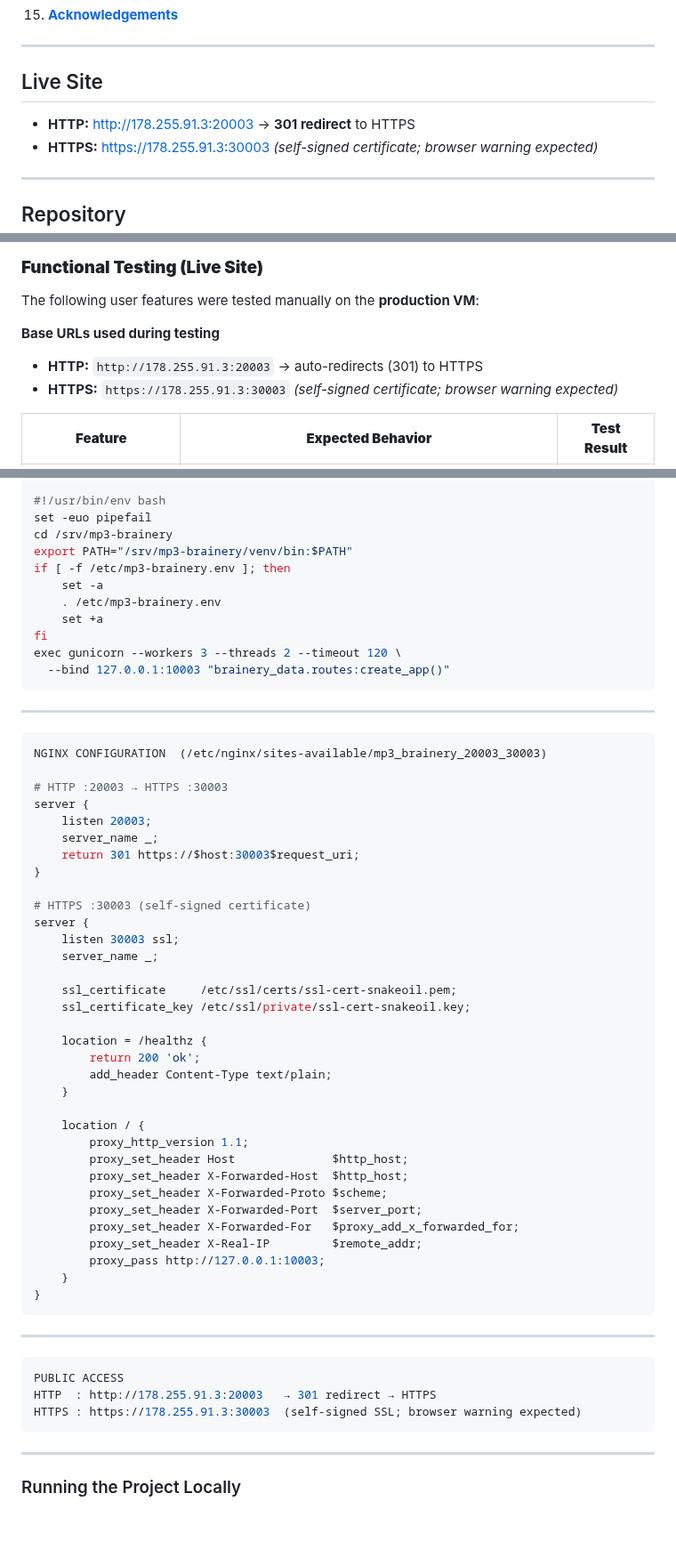
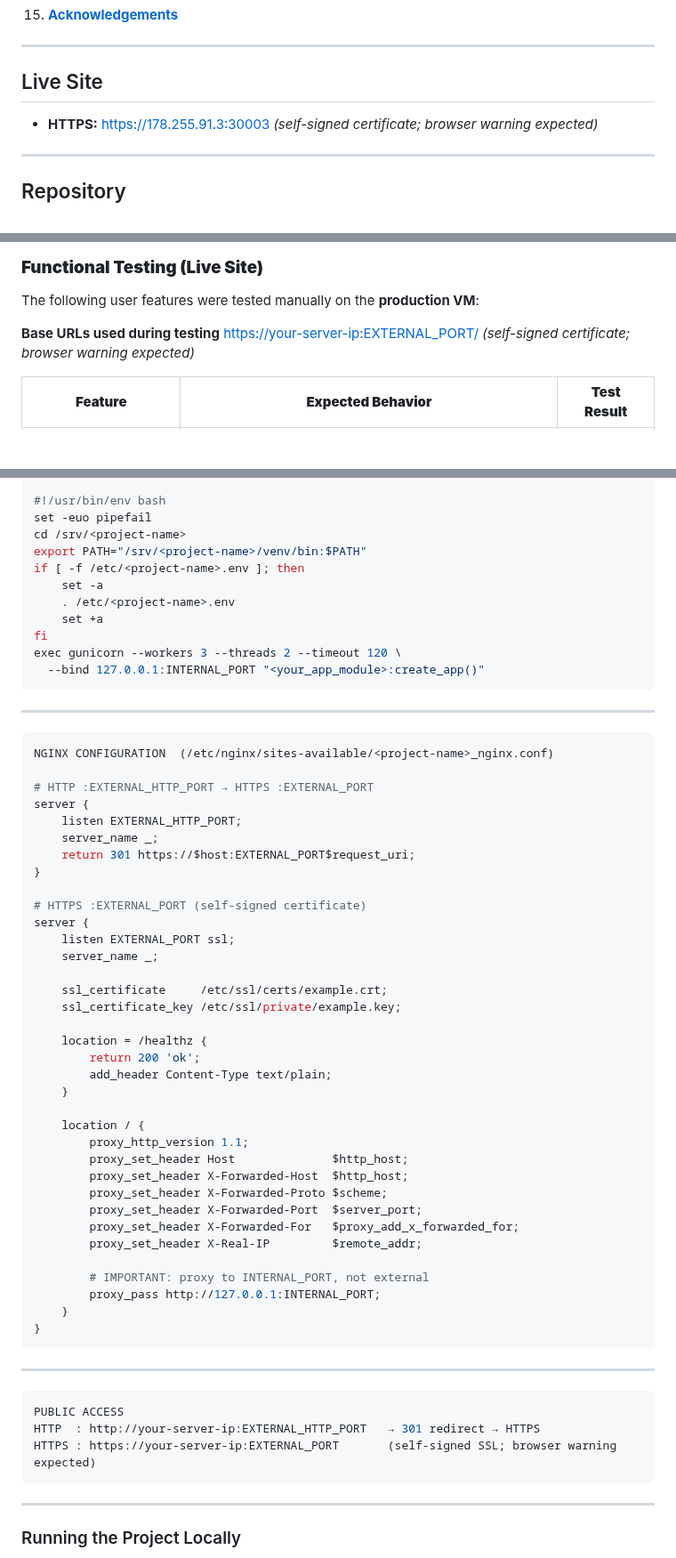
Before and after one commit to MH-LIKHON/MP3-Brainery, a Markdown page: README.md, 3 parts joined by grey strips. Shown at 89% size. GitHub-like rendering; blank space fills up the shorter version.

Commit message:
updated readme deployment section

````diff
--- a/README.md
+++ b/README.md
@@ -88,7 +88,6 @@ Brainery is an **interactive web platform** designed for learners to **store, ma
 
 ## Live Site
 
-- **HTTP:** [http://178.255.91.3:20003](http://178.255.91.3:20003) → **301 redirect** to HTTPS
 - **HTTPS:** [https://178.255.91.3:30003](https://178.255.91.3:30003) *(self-signed certificate; browser warning expected)*
 
 ---
@@ -604,8 +603,8 @@ A group of 5 users was asked to complete various tasks without guidance to asses
 The following user features were tested manually on the **production VM**:
 
 **Base URLs used during testing**
-- **HTTP:** `http://178.255.91.3:20003` → auto-redirects (301) to HTTPS
-- **HTTPS:** `https://178.255.91.3:30003` *(self-signed certificate; browser warning expected)*
+[https://your-server-ip:EXTERNAL_PORT/](https://your-server-ip:EXTERNAL_PORT/)
+*(self-signed certificate; browser warning expected)*
 
 | **Feature**            | **Expected Behavior**                                      | **Test Result** |
 |------------------------|-------------------------------------------------------------|-----------------|
@@ -790,36 +791,36 @@ GUNICORN LAUNCHER  (/usr/local/bin/run_gunicorn_brainery.sh)
 
 #!/usr/bin/env bash
 set -euo pipefail
-cd /srv/mp3-brainery
-export PATH="/srv/mp3-brainery/venv/bin:$PATH"
-if [ -f /etc/mp3-brainery.env ]; then
+cd /srv/<project-name>
+export PATH="/srv/<project-name>/venv/bin:$PATH"
+if [ -f /etc/<project-name>.env ]; then
     set -a
-    . /etc/mp3-brainery.env
+    . /etc/<project-name>.env
     set +a
 fi
 exec gunicorn --workers 3 --threads 2 --timeout 120 \
-  --bind 127.0.0.1:10003 "brainery_data.routes:create_app()"
+  --bind 127.0.0.1:INTERNAL_PORT "<your_app_module>:create_app()"
 ```
 
 ---
 
-```nginx
-NGINX CONFIGURATION  (/etc/nginx/sites-available/mp3_brainery_20003_30003)
+```bash
+NGINX CONFIGURATION  (/etc/nginx/sites-available/<project-name>_nginx.conf)
 
-# HTTP :20003 → HTTPS :30003
+# HTTP :EXTERNAL_HTTP_PORT → HTTPS :EXTERNAL_PORT
 server {
-    listen 20003;
+    listen EXTERNAL_HTTP_PORT;
     server_name _;
-    return 301 https://$host:30003$request_uri;
+    return 301 https://$host:EXTERNAL_PORT$request_uri;
 }
 
-# HTTPS :30003 (self-signed certificate)
+# HTTPS :EXTERNAL_PORT (self-signed certificate)
 server {
-    listen 30003 ssl;
+    listen EXTERNAL_PORT ssl;
     server_name _;
 
-    ssl_certificate     /etc/ssl/certs/ssl-cert-snakeoil.pem;
-    ssl_certificate_key /etc/ssl/private/ssl-cert-snakeoil.key;
+    ssl_certificate     /etc/ssl/certs/example.crt;
+    ssl_certificate_key /etc/ssl/private/example.key;
 
     location = /healthz {
         return 200 'ok';
@@ -834,7 +835,9 @@ server {
         proxy_set_header X-Forwarded-Port  $server_port;
         proxy_set_header X-Forwarded-For   $proxy_add_x_forwarded_for;
         proxy_set_header X-Real-IP         $remote_addr;
-        proxy_pass http://127.0.0.1:10003;
+
+        # IMPORTANT: proxy to INTERNAL_PORT, not external
+        proxy_pass http://127.0.0.1:INTERNAL_PORT;
     }
 }
 ```
@@ -843,8 +846,8 @@ server {
 
 ```bash
 PUBLIC ACCESS
-HTTP  : http://178.255.91.3:20003   → 301 redirect → HTTPS
-HTTPS : https://178.255.91.3:30003  (self-signed SSL; browser warning expected)
+HTTP  : http://your-server-ip:EXTERNAL_HTTP_PORT   → 301 redirect → HTTPS
+HTTPS : https://your-server-ip:EXTERNAL_PORT       (self-signed SSL; browser warning expected)
 ```
 
 ---
````
Also changed, not shown: other parts of README.md (+16 -14 lines).
